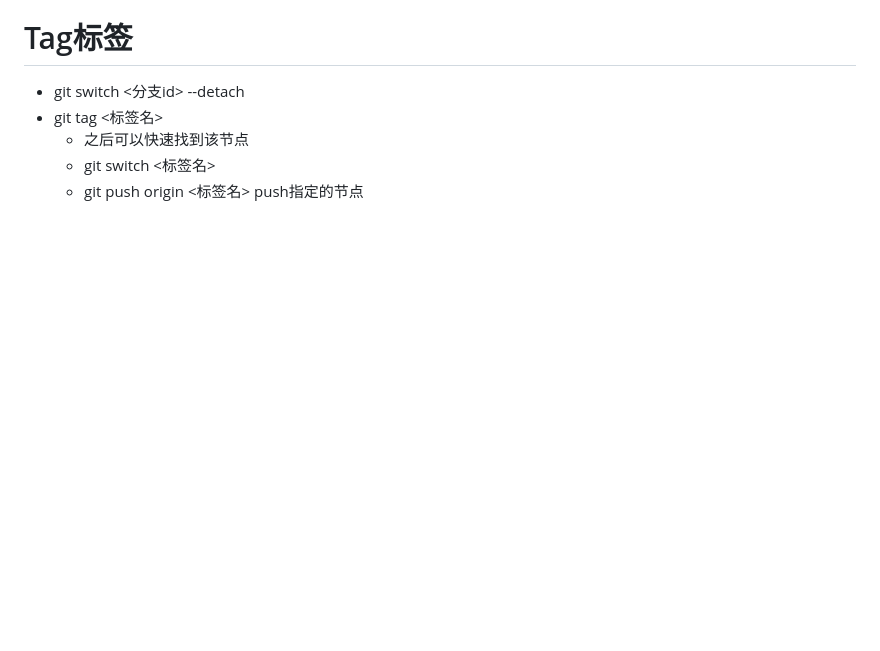
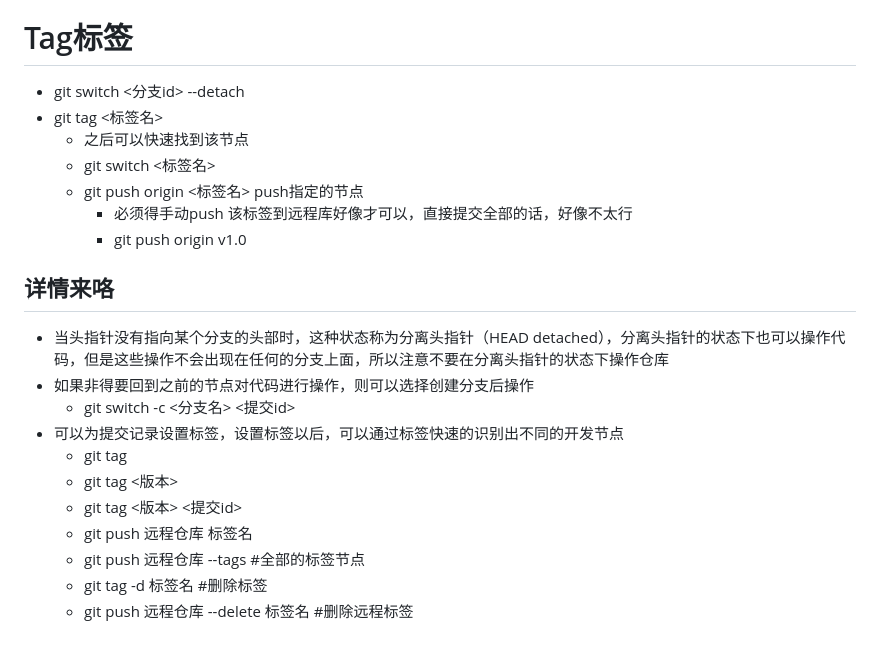
Before and after one commit to mzsmkb/mygit-demo, a Markdown page: git.md, the part around the change. GitHub-like rendering; blank space fills up the shorter version.

Commit message:
tag标签ok了~

```diff
--- a/git.md
+++ b/git.md
@@ -114,3 +114,20 @@ git在存储文件时，每一次代码的提交都会创建一个与之对应
   * 之后可以快速找到该节点
   * git switch <标签名>
   * git push origin <标签名>  push指定的节点
+    * 必须得手动push 该标签到远程库好像才可以，直接提交全部的话，好像不太行
+    * git push origin v1.0
+
+
+## 详情来咯
+
+* 当头指针没有指向某个分支的头部时，这种状态称为分离头指针（HEAD detached），分离头指针的状态下也可以操作代码，但是这些操作不会出现在任何的分支上面，所以注意不要在分离头指针的状态下操作仓库
+* 如果非得要回到之前的节点对代码进行操作，则可以选择创建分支后操作
+  * git switch -c <分支名> <提交id>
+* 可以为提交记录设置标签，设置标签以后，可以通过标签快速的识别出不同的开发节点
+  * git tag
+  * git tag <版本>
+  * git tag <版本>  <提交id>
+  * git push 远程仓库  标签名
+  * git push 远程仓库 --tags   #全部的标签节点
+  * git tag -d 标签名      #删除标签
+  * git push 远程仓库 --delete 标签名     #删除远程标签
```
